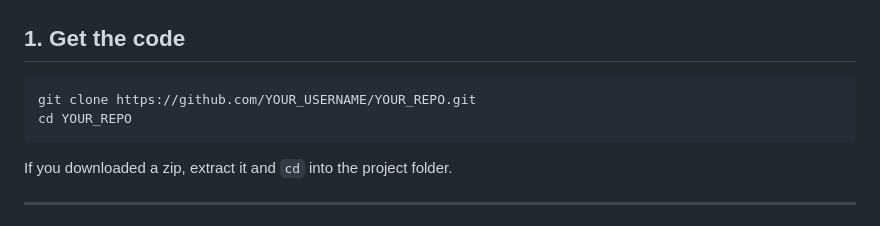
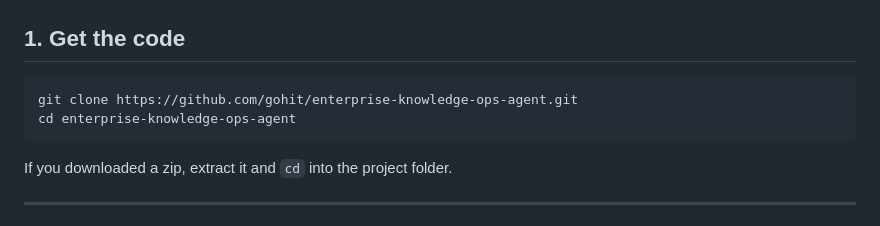
Before and after one commit to gohit/enterprise-knowledge-ops-agent, a Markdown page: GETTING_STARTED.md, the part around the change. Rendered like a GitHub page.

Commit message:
Update clone URL in getting started guide
Co-authored-by: Cursor <cursoragent@cursor.com>

````diff
--- a/GETTING_STARTED.md
+++ b/GETTING_STARTED.md
@@ -22,8 +22,8 @@ configured cloud provider (**AWS Bedrock** by default, or **Azure OpenAI**).
 ## 1. Get the code
 
 ```bash
-git clone https://github.com/YOUR_USERNAME/YOUR_REPO.git
-cd YOUR_REPO
+git clone https://github.com/gohit/enterprise-knowledge-ops-agent.git
+cd enterprise-knowledge-ops-agent
 ```
 
 If you downloaded a zip, extract it and `cd` into the project folder.
````
